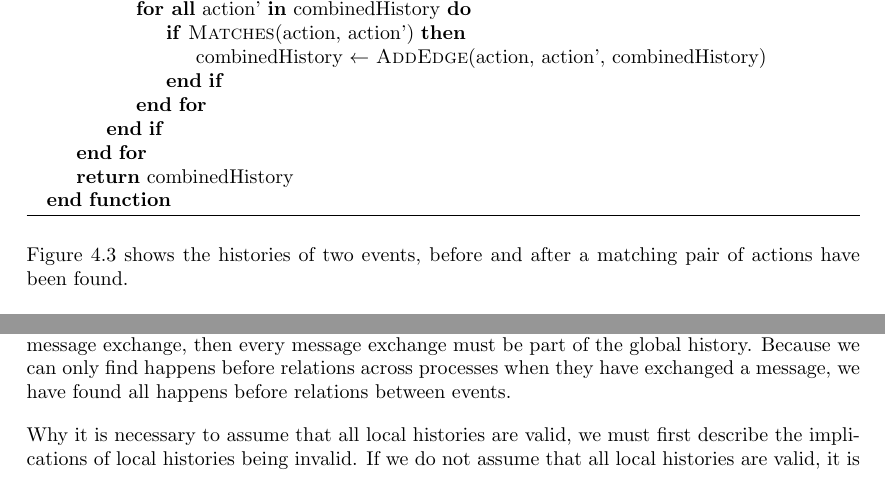
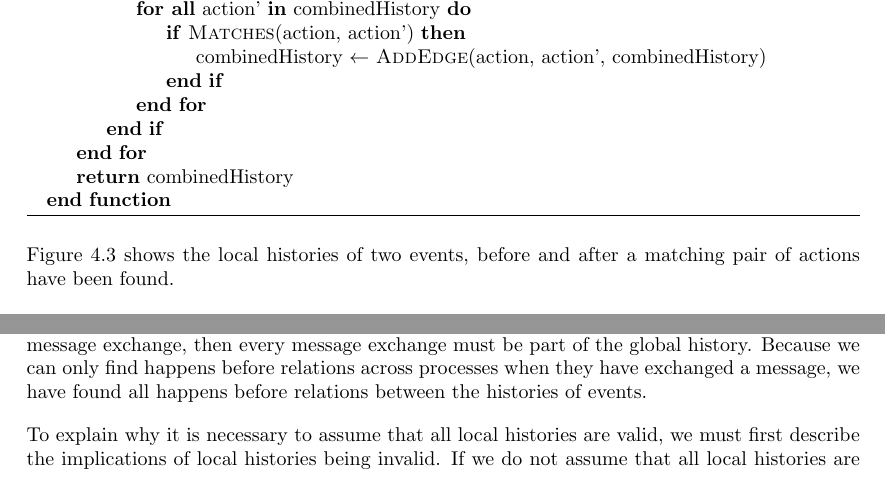
Before and after one commit to mikaellindemann/Distributed-Consensus, a LaTeX document (doc/texv2/DistributedConsensus.tex, which reads doc/texv2/4connect/connectinghistories.tex): two parts of page 20 of 52, joined at a grey line, cut so that both start at the same text. Compiled offline with pdfLaTeX.

```diff
--- a/doc/texv2/4connect/connectinghistories.tex
+++ b/doc/texv2/4connect/connectinghistories.tex
@@ -80,7 +80,7 @@
 		\label{alg:merge}
 	\end{algorithm}
 
-    \noindent Figure \ref{fig:connecting:match-before-after} shows the histories of two events, before and after a matching pair of actions have been found.
+    \noindent Figure \ref{fig:connecting:match-before-after} shows the local histories of two events, before and after a matching pair of actions have been found.
 
 	\begin{figure}[H]
 		\centering
@@ -93,9 +93,9 @@
 
     \newpar Since the method takes the union of all of the histories, which implies the union of all the action sets and happens before sets, and because no actions or happens before relations are removed, all the existing actions and happens before relations are preserved in the global history, which means that all paths in the local histories are present in the global history.
 
-    \newpar Given that the union of all local histories contains the actions of every message exchange that has happened in the workflow and we have found all matching actions, corresponding to every message exchange, then every message exchange must be part of the global history. Because we can only find happens before relations across processes when they have exchanged a message, we have found all happens before relations between events.
+    \newpar Given that the union of all local histories contains the actions of every message exchange that has happened in the workflow and we have found all matching actions, corresponding to every message exchange, then every message exchange must be part of the global history. Because we can only find happens before relations across processes when they have exchanged a message, we have found all happens before relations between the histories of events.
 
-    \newpar Why it is necessary to assume that all local histories are valid, we must first describe the implications of local histories being invalid. If we do not assume that all local histories are valid, it is not possible to assert that the union of the local histories contains all the actions and happens before relations between the actions that have happened, and therefore the global history will not be a representation of the actual global history of the workflow. This also means that we cannot assert that message exchanges, and actions in general, are not created, omitted, or changed. In the end, the algorithm could return an invalid global history if we do not assume that all local histories are valid.
+    \newpar To explain why it is necessary to assume that all local histories are valid, we must first describe the implications of local histories being invalid. If we do not assume that all local histories are valid, it is not possible to assert that the union of the local histories contains all the actions and happens before relations between the actions that have happened, and therefore the global history will not be a representation of the actual global history of the workflow. This also means that we cannot assert that message exchanges, and actions in general, are not created, omitted, or changed. In the end, the algorithm could return an invalid global history if we do not assume that all local histories are valid.
 
     \section{Gathering of History}
     \subsection{Gathering With a Central Server}
```
